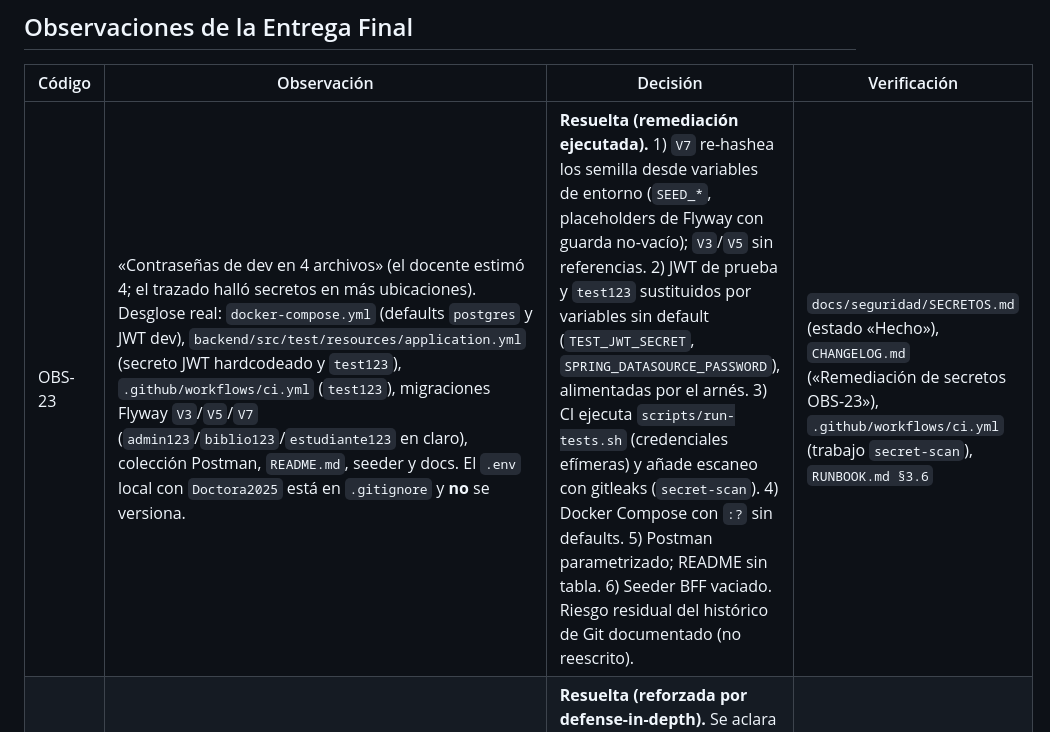
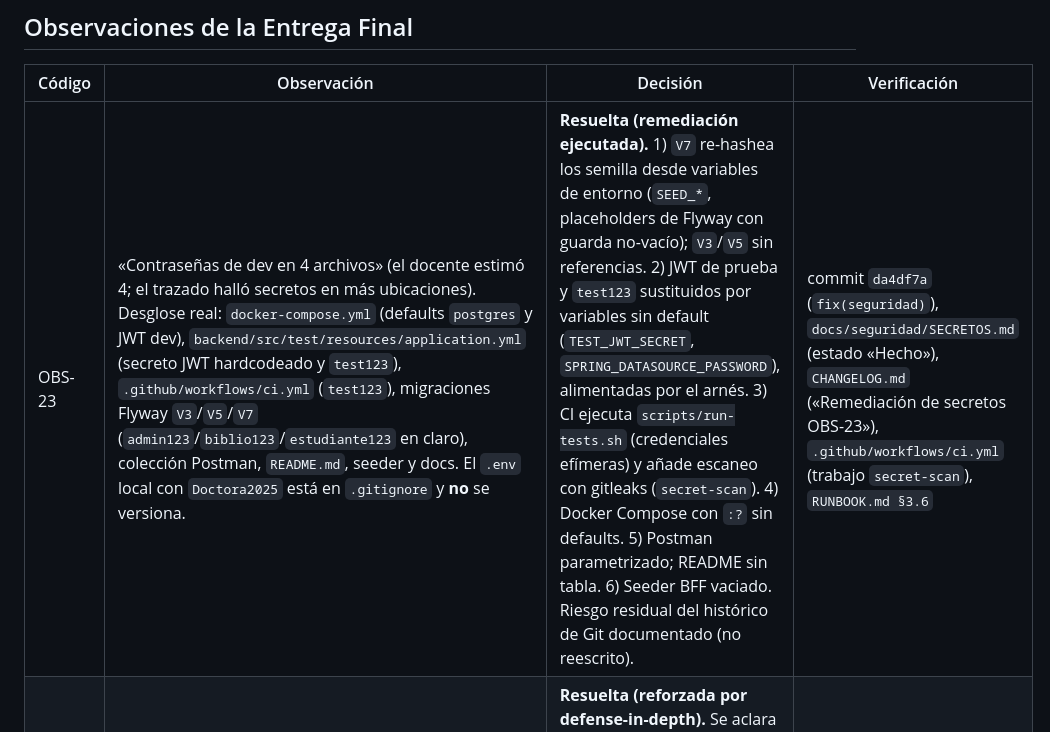
Before and after one commit to a1l2i3s4o5n6/-SIGCB-QR-Biblioteca, a Markdown page: docs/observaciones/OBSERVACIONES.md, the part around the change. Drawn GitHub-style.

Commit message:
docs(seguridad): citar el commit de la remediacion OBS-23 en OBSERVACIONES y SECRETOS

```diff
--- a/docs/observaciones/OBSERVACIONES.md
+++ b/docs/observaciones/OBSERVACIONES.md
@@ -90,7 +90,7 @@ afirmar como verificado lo que no se había comprobado.
 
 | Código | Observación | Decisión | Verificación |
 |--------|-------------|----------|--------------|
-| OBS-23 | «Contraseñas de dev en 4 archivos» (el docente estimó 4; el trazado halló secretos en más ubicaciones). Desglose real: `docker-compose.yml` (defaults `postgres` y JWT dev), `backend/src/test/resources/application.yml` (secreto JWT hardcodeado y `test123`), `.github/workflows/ci.yml` (`test123`), migraciones Flyway `V3`/`V5`/`V7` (`admin123`/`biblio123`/`estudiante123` en claro), colección Postman, `README.md`, seeder y docs. El `.env` local con `Doctora2025` está en `.gitignore` y **no** se versiona. | **Resuelta (remediación ejecutada).** 1) `V7` re-hashea los semilla desde variables de entorno (`SEED_*`, placeholders de Flyway con guarda no-vacío); `V3`/`V5` sin referencias. 2) JWT de prueba y `test123` sustituidos por variables sin default (`TEST_JWT_SECRET`, `SPRING_DATASOURCE_PASSWORD`), alimentadas por el arnés. 3) CI ejecuta `scripts/run-tests.sh` (credenciales efímeras) y añade escaneo con gitleaks (`secret-scan`). 4) Docker Compose con `:?` sin defaults. 5) Postman parametrizado; README sin tabla. 6) Seeder BFF vaciado. Riesgo residual del histórico de Git documentado (no reescrito). | `docs/seguridad/SECRETOS.md` (estado «Hecho»), `CHANGELOG.md` («Remediación de secretos OBS-23»), `.github/workflows/ci.yml` (trabajo `secret-scan`), `RUNBOOK.md §3.6` |
+| OBS-23 | «Contraseñas de dev en 4 archivos» (el docente estimó 4; el trazado halló secretos en más ubicaciones). Desglose real: `docker-compose.yml` (defaults `postgres` y JWT dev), `backend/src/test/resources/application.yml` (secreto JWT hardcodeado y `test123`), `.github/workflows/ci.yml` (`test123`), migraciones Flyway `V3`/`V5`/`V7` (`admin123`/`biblio123`/`estudiante123` en claro), colección Postman, `README.md`, seeder y docs. El `.env` local con `Doctora2025` está en `.gitignore` y **no** se versiona. | **Resuelta (remediación ejecutada).** 1) `V7` re-hashea los semilla desde variables de entorno (`SEED_*`, placeholders de Flyway con guarda no-vacío); `V3`/`V5` sin referencias. 2) JWT de prueba y `test123` sustituidos por variables sin default (`TEST_JWT_SECRET`, `SPRING_DATASOURCE_PASSWORD`), alimentadas por el arnés. 3) CI ejecuta `scripts/run-tests.sh` (credenciales efímeras) y añade escaneo con gitleaks (`secret-scan`). 4) Docker Compose con `:?` sin defaults. 5) Postman parametrizado; README sin tabla. 6) Seeder BFF vaciado. Riesgo residual del histórico de Git documentado (no reescrito). | commit `da4df7a` (`fix(seguridad)`), `docs/seguridad/SECRETOS.md` (estado «Hecho»), `CHANGELOG.md` («Remediación de secretos OBS-23»), `.github/workflows/ci.yml` (trabajo `secret-scan`), `RUNBOOK.md §3.6` |
 | OBS-24 | «8 endpoints write sin autorización en catálogo». **No se corresponde con el estado del código**: los 8 endpoints write de `CatalogoController` (3 POST, 3 PUT, 2 DELETE sobre autores/editoriales/categorías) **sí** tienen `@PreAuthorize("hasAnyRole('ADMIN','BIBLIOTECARIO')")` y `@EnableMethodSecurity` está activo. La causa del matiz es que `SecurityConfig` solo exigía `authenticated()` a nivel URL, por lo que toda la autorización recaía en las anotaciones de método. | **Resuelta (reforzada por defense-in-depth).** Se aclara el falso positivo y, además, se añaden `requestMatchers` por rol a nivel URL en `SecurityConfig` (POST/PUT/DELETE de autores, editoriales y categorías exigen ADMIN o BIBLIOTECARIO), de modo que un rol sin permiso recibe `403` incluso si se omitiera una anotación. Se mantienen los `@PreAuthorize` como redundancia intencional. | `SecurityConfig.java`; `CatalogoSecurityTest` |
 
 ---
```
Also changed, not shown: docs/seguridad/SECRETOS.md (+1 -1 lines).
